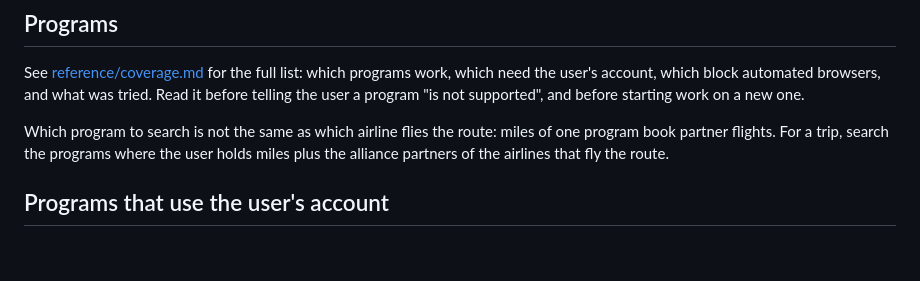
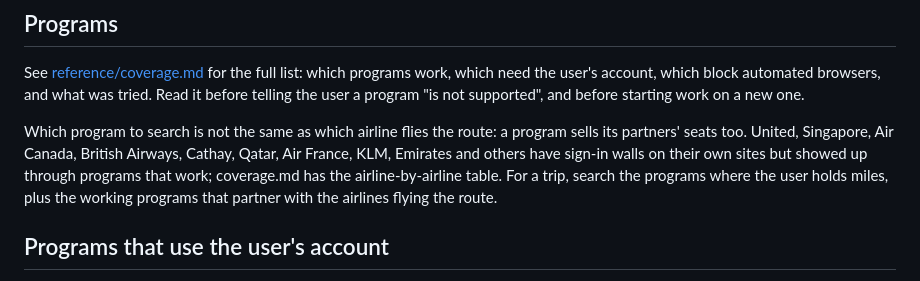
Before and after one commit to xingfanxia/AX-skills, a Markdown page: award-flights/SKILL.md, the part around the change. Rendered like a GitHub page; blank space fills up the shorter version.

```diff
--- a/award-flights/SKILL.md
+++ b/award-flights/SKILL.md
@@ -36,9 +36,11 @@ See [reference/coverage.md](reference/coverage.md) for the full list: which prog
 user's account, which block automated browsers, and what was tried. Read it before telling the user a
 program "is not supported", and before starting work on a new one.
 
-Which program to search is not the same as which airline flies the route: miles of one program book
-partner flights. For a trip, search the programs where the user holds miles plus the alliance partners
-of the airlines that fly the route.
+Which program to search is not the same as which airline flies the route: a program sells its partners'
+seats too. United, Singapore, Air Canada, British Airways, Cathay, Qatar, Air France, KLM, Emirates and
+others have sign-in walls on their own sites but showed up through programs that work; coverage.md has the
+airline-by-airline table. For a trip, search the programs where the user holds miles, plus the working
+programs that partner with the airlines flying the route.
 
 ## Programs that use the user's account
 
```
Also changed, not shown: award-flights/reference/coverage.md (+35 -3 lines), award-flights/reference/smiles.md (+4 -0 lines).
